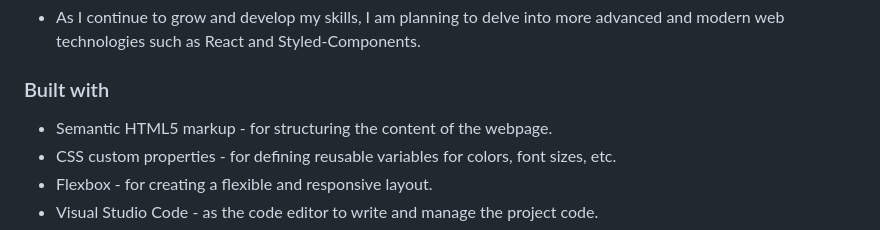
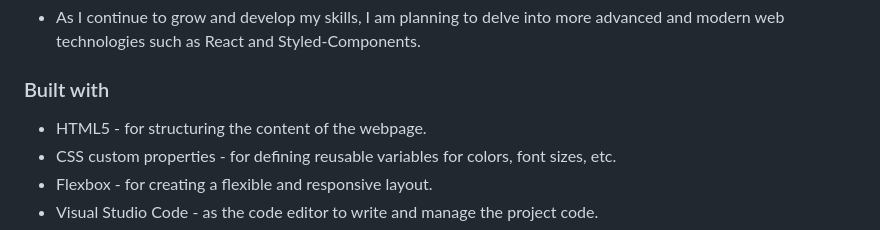
Before and after one commit to r3cla/qrchallenge, a Markdown page: README.md, the part around the change. Drawn GitHub-style.

```diff
--- a/README.md
+++ b/README.md
@@ -59,7 +59,7 @@ Users should be able to:
 
 ### Built with
 
-- Semantic HTML5 markup - for structuring the content of the webpage.
+- HTML5 - for structuring the content of the webpage.
 - CSS custom properties - for defining reusable variables for colors, font sizes, etc.
 - Flexbox - for creating a flexible and responsive layout.
 - Visual Studio Code - as the code editor to write and manage the project code.
```
